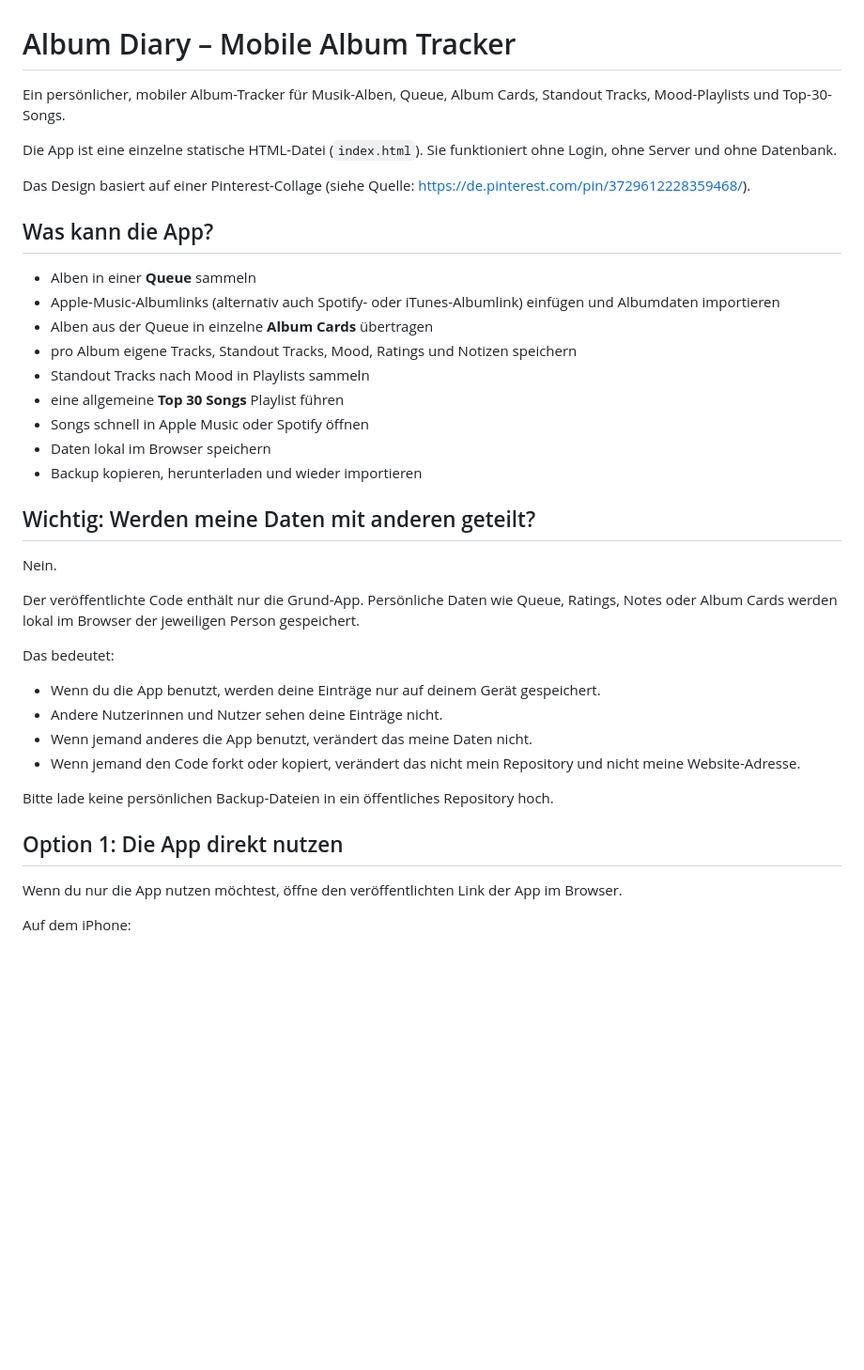
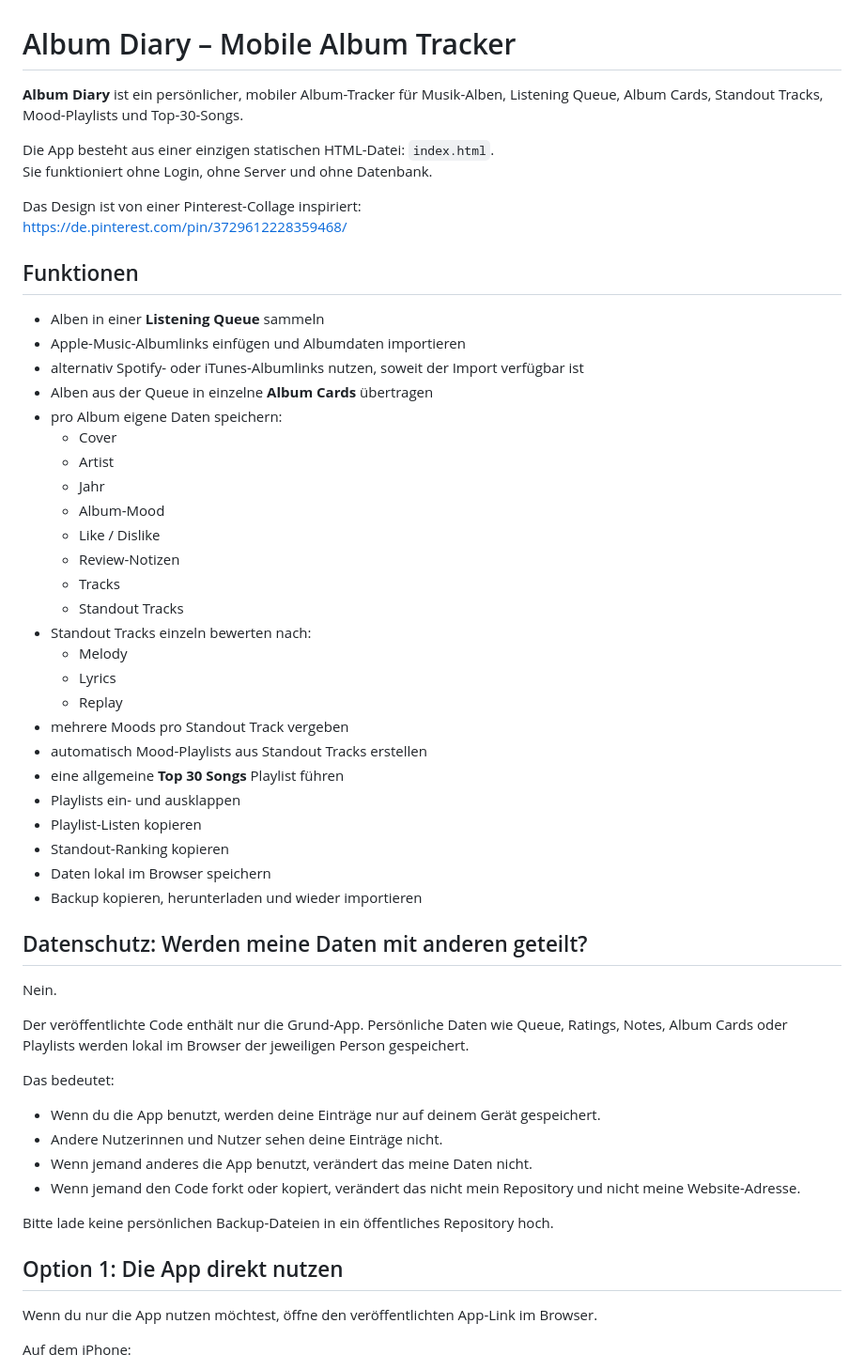
Before and after one commit to miakongehl-hub/album-diary, a Markdown page: README.md, the part around one of its changes. Shown at 94% size. Drawn GitHub-style; blank space fills up the shorter version.

```diff
--- a/README.md
+++ b/README.md
@@ -1,28 +1,46 @@
 # Album Diary – Mobile Album Tracker
 
-Ein persönlicher, mobiler Album-Tracker für Musik-Alben, Queue, Album Cards, Standout Tracks, Mood-Playlists und Top-30-Songs.
+**Album Diary** ist ein persönlicher, mobiler Album-Tracker für Musik-Alben, Listening Queue, Album Cards, Standout Tracks, Mood-Playlists und Top-30-Songs.
 
-Die App ist eine einzelne statische HTML-Datei (`index.html`). Sie funktioniert ohne Login, ohne Server und ohne Datenbank.
+Die App besteht aus einer einzigen statischen HTML-Datei: `index.html`.
+Sie funktioniert ohne Login, ohne Server und ohne Datenbank.
 
-Das Design basiert auf einer Pinterest-Collage (siehe Quelle: https://de.pinterest.com/pin/3729612228359468/).
+Das Design ist von einer Pinterest-Collage inspiriert:
+https://de.pinterest.com/pin/3729612228359468/
 
-## Was kann die App?
+## Funktionen
 
-- Alben in einer **Queue** sammeln
-- Apple-Music-Albumlinks (alternativ auch Spotify- oder iTunes-Albumlink) einfügen und Albumdaten importieren
+- Alben in einer **Listening Queue** sammeln
+- Apple-Music-Albumlinks einfügen und Albumdaten importieren
+- alternativ Spotify- oder iTunes-Albumlinks nutzen, soweit der Import verfügbar ist
 - Alben aus der Queue in einzelne **Album Cards** übertragen
-- pro Album eigene Tracks, Standout Tracks, Mood, Ratings und Notizen speichern
-- Standout Tracks nach Mood in Playlists sammeln
+- pro Album eigene Daten speichern:
+  - Cover
+  - Artist
+  - Jahr
+  - Album-Mood
+  - Like / Dislike
+  - Review-Notizen
+  - Tracks
+  - Standout Tracks
+- Standout Tracks einzeln bewerten nach:
+  - Melody
+  - Lyrics
+  - Replay
+- mehrere Moods pro Standout Track vergeben
+- automatisch Mood-Playlists aus Standout Tracks erstellen
 - eine allgemeine **Top 30 Songs** Playlist führen
-- Songs schnell in Apple Music oder Spotify öffnen
+- Playlists ein- und ausklappen
+- Playlist-Listen kopieren
+- Standout-Ranking kopieren
 - Daten lokal im Browser speichern
 - Backup kopieren, herunterladen und wieder importieren
 
-## Wichtig: Werden meine Daten mit anderen geteilt?
+## Datenschutz: Werden meine Daten mit anderen geteilt?
 
 Nein.
 
-Der veröffentlichte Code enthält nur die Grund-App. Persönliche Daten wie Queue, Ratings, Notes oder Album Cards werden lokal im Browser der jeweiligen Person gespeichert.
+Der veröffentlichte Code enthält nur die Grund-App. Persönliche Daten wie Queue, Ratings, Notes, Album Cards oder Playlists werden lokal im Browser der jeweiligen Person gespeichert.
 
 Das bedeutet:
 
@@ -35,7 +53,7 @@ Bitte lade keine persönlichen Backup-Dateien in ein öffentliches Repository ho
 
 ## Option 1: Die App direkt nutzen
 
-Wenn du nur die App nutzen möchtest, öffne den veröffentlichten Link der App im Browser.
+Wenn du nur die App nutzen möchtest, öffne den veröffentlichten App-Link im Browser.
 
 Auf dem iPhone:
 
```
Also changed, not shown: other parts of README.md (+35 -6 lines).
